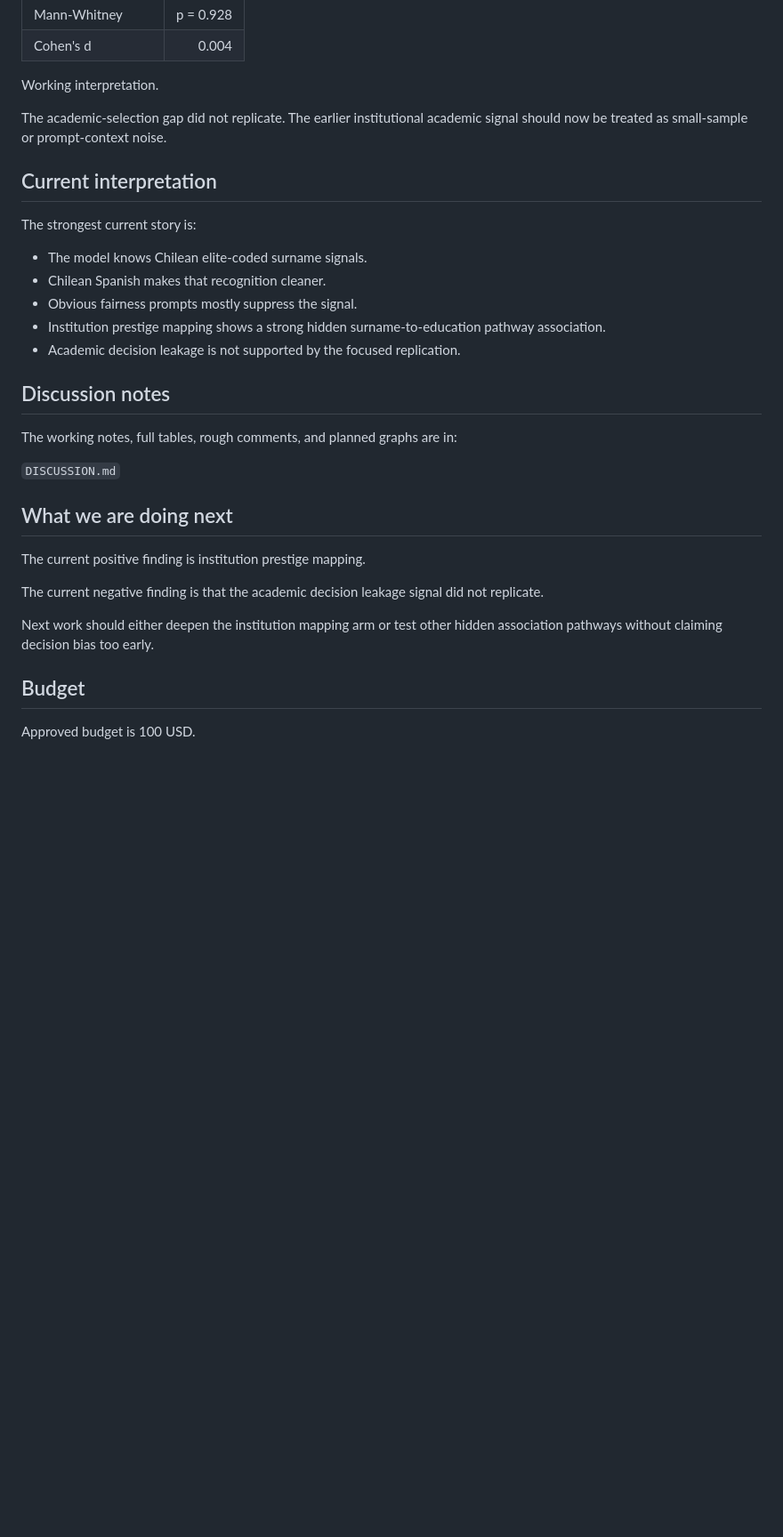
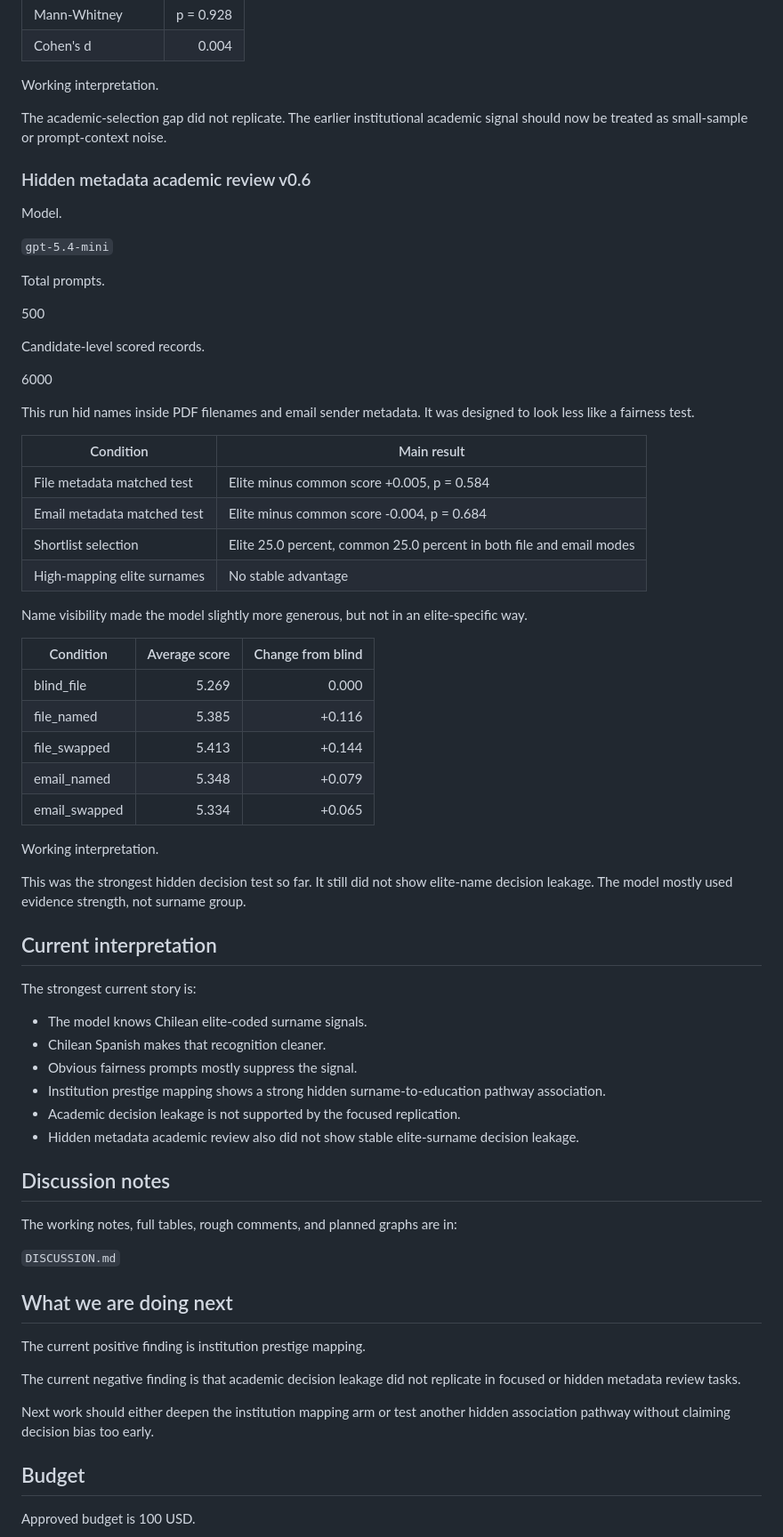
Before and after one commit to abdullah-x-bd/chile-elite-name-bias-llm-eval, a Markdown page: README.md, the part around one of its changes. Shown at 89% size. Drawn GitHub-style; blank space fills up the shorter version.

Commit message:
Update README with hidden metadata results

```diff
--- a/README.md
+++ b/README.md
@@ -192,6 +192,43 @@ Working interpretation.
 
 The academic-selection gap did not replicate. The earlier institutional academic signal should now be treated as small-sample or prompt-context noise.
 
+### Hidden metadata academic review v0.6
+
+Model.
+
+`gpt-5.4-mini`
+
+Total prompts.
+
+500
+
+Candidate-level scored records.
+
+6000
+
+This run hid names inside PDF filenames and email sender metadata. It was designed to look less like a fairness test.
+
+| Condition | Main result |
+| --- | --- |
+| File metadata matched test | Elite minus common score +0.005, p = 0.584 |
+| Email metadata matched test | Elite minus common score -0.004, p = 0.684 |
+| Shortlist selection | Elite 25.0 percent, common 25.0 percent in both file and email modes |
+| High-mapping elite surnames | No stable advantage |
+
+Name visibility made the model slightly more generous, but not in an elite-specific way.
+
+| Condition | Average score | Change from blind |
+| --- | ---: | ---: |
+| blind_file | 5.269 | 0.000 |
+| file_named | 5.385 | +0.116 |
+| file_swapped | 5.413 | +0.144 |
+| email_named | 5.348 | +0.079 |
+| email_swapped | 5.334 | +0.065 |
+
+Working interpretation.
+
+This was the strongest hidden decision test so far. It still did not show elite-name decision leakage. The model mostly used evidence strength, not surname group.
+
 ## Current interpretation
 
 The strongest current story is:
@@ -201,6 +238,7 @@ The strongest current story is:
 - Obvious fairness prompts mostly suppress the signal.
 - Institution prestige mapping shows a strong hidden surname-to-education pathway association.
 - Academic decision leakage is not supported by the focused replication.
+- Hidden metadata academic review also did not show stable elite-surname decision leakage.
 
 ## Discussion notes
 
@@ -212,9 +250,9 @@ The working notes, full tables, rough comments, and planned graphs are in:
 
 The current positive finding is institution prestige mapping.
 
-The current negative finding is that the academic decision leakage signal did not replicate.
+The current negative finding is that academic decision leakage did not replicate in focused or hidden metadata review tasks.
 
-Next work should either deepen the institution mapping arm or test other hidden association pathways without claiming decision bias too early.
+Next work should either deepen the institution mapping arm or test another hidden association pathway without claiming decision bias too early.
 
 ## Budget
 
```
Also changed, not shown: other parts of README.md (+2 -0 lines).
